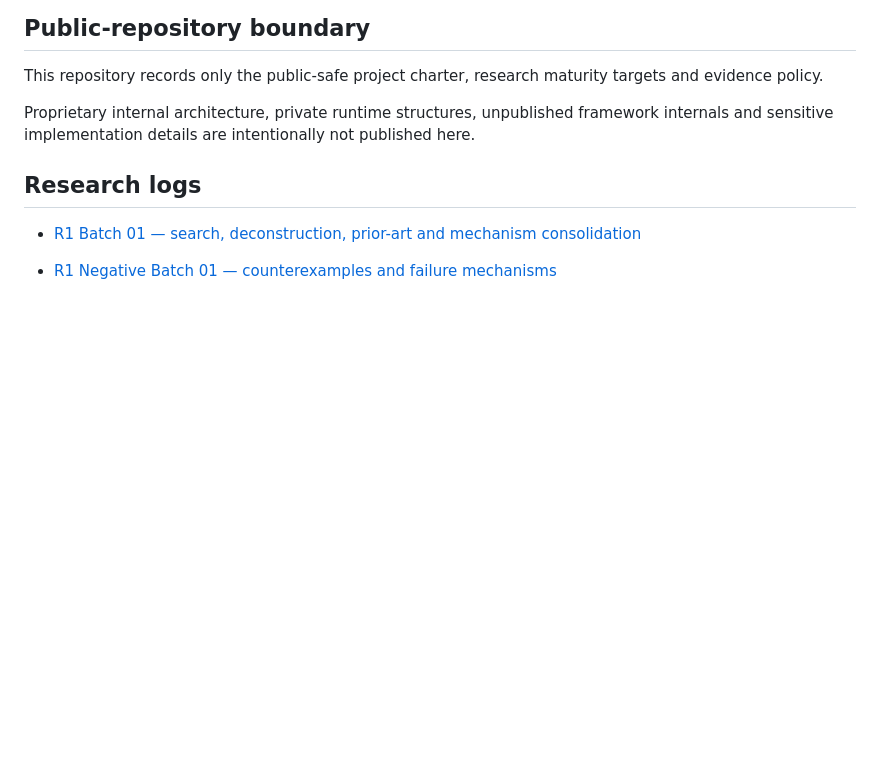
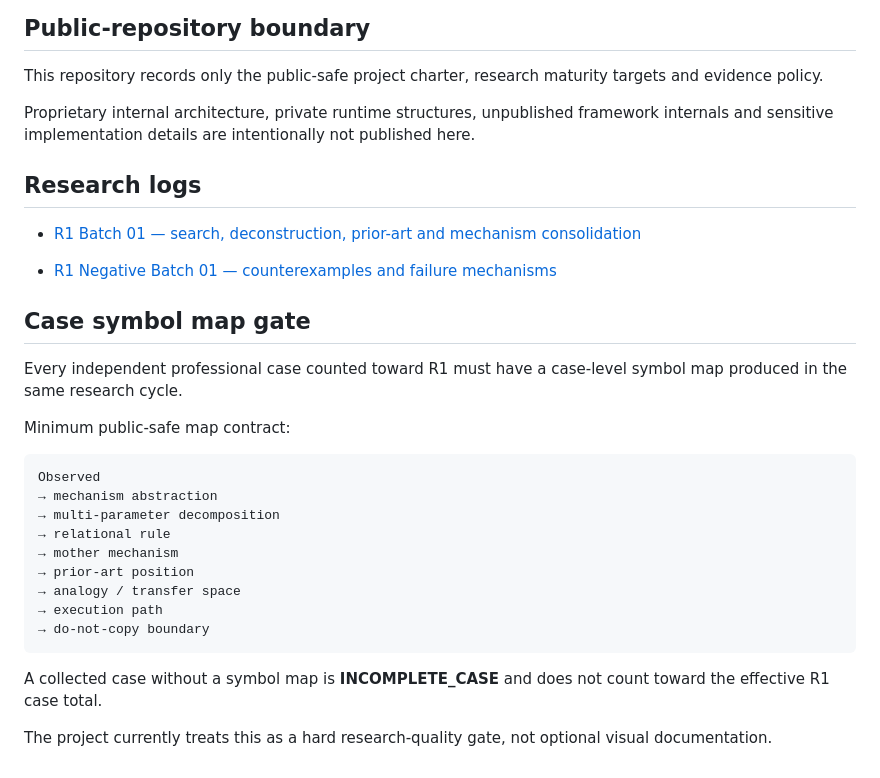
Before and after one commit to Kjzrfnrpn7-ctrl/wisdom-navigator, a Markdown page: projects/creative-system-research/README.md, the part around the change. GitHub-like rendering; blank space fills up the shorter version.

Commit message:
docs: make case symbol maps an R1 hard gate

````diff
--- a/projects/creative-system-research/README.md
+++ b/projects/creative-system-research/README.md
@@ -140,3 +140,29 @@ published here.
 - [R1 Batch 01 — search, deconstruction, prior-art and mechanism consolidation](R1_BATCH_01.md)
 
 - [R1 Negative Batch 01 — counterexamples and failure mechanisms](R1_NEGATIVE_BATCH_01.md)
+
+
+## Case symbol map gate
+
+Every independent professional case counted toward R1 must have a case-level
+symbol map produced in the same research cycle.
+
+Minimum public-safe map contract:
+
+```text
+Observed
+→ mechanism abstraction
+→ multi-parameter decomposition
+→ relational rule
+→ mother mechanism
+→ prior-art position
+→ analogy / transfer space
+→ execution path
+→ do-not-copy boundary
+```
+
+A collected case without a symbol map is **INCOMPLETE_CASE** and does not count
+toward the effective R1 case total.
+
+The project currently treats this as a hard research-quality gate, not optional
+visual documentation.
````
